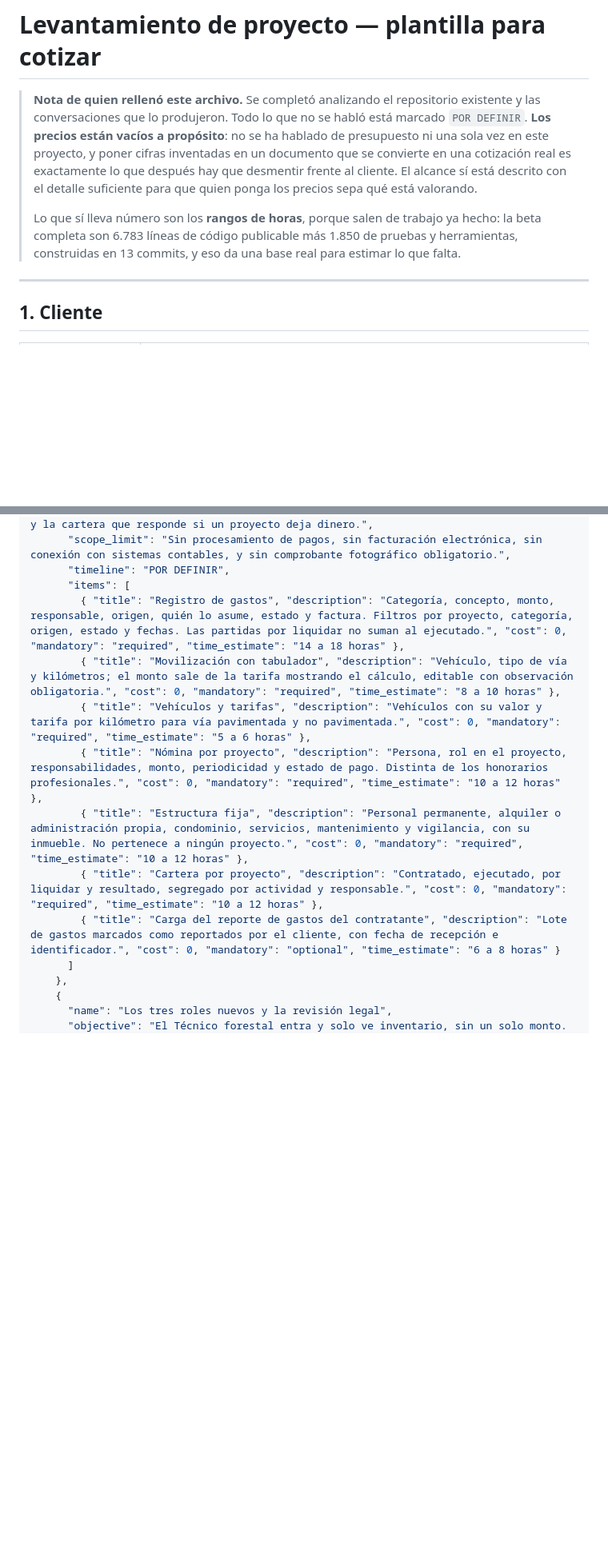
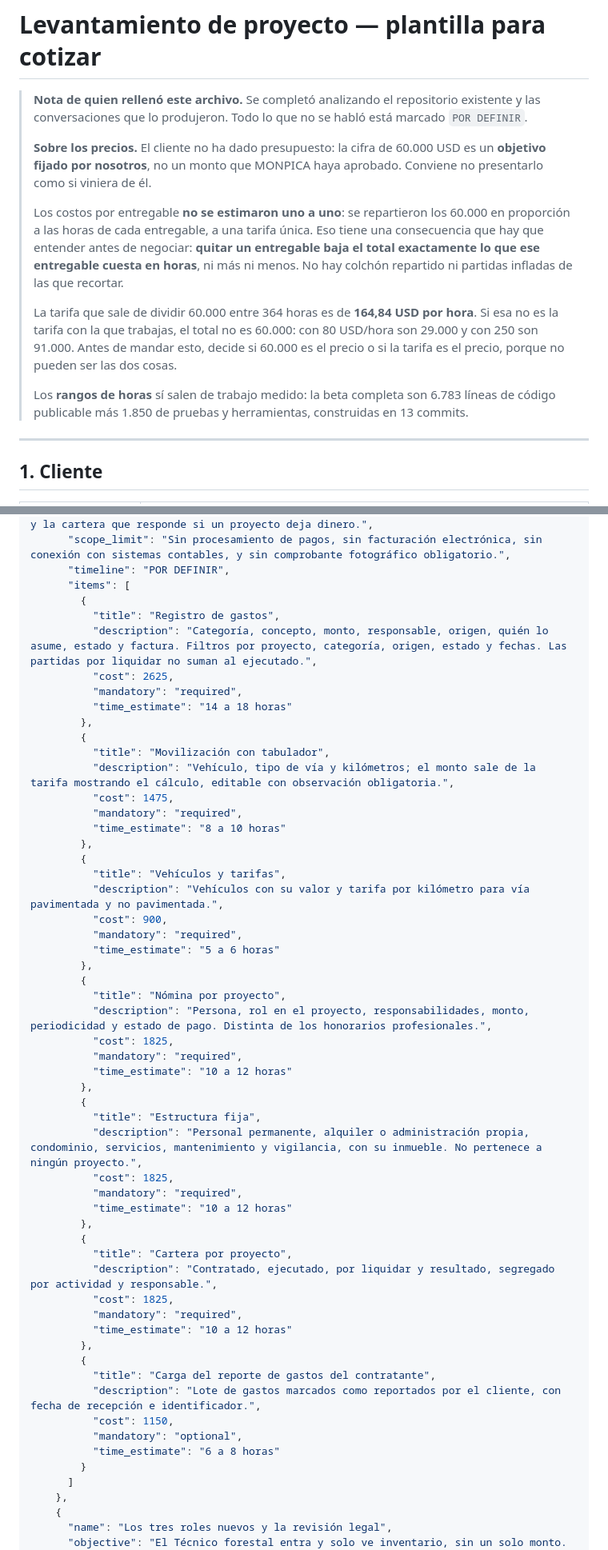
Before and after one commit to rengifojjrr/app-privada-minec-, a Markdown page: COTIZACION.md, 2 parts joined by grey strips. Shown at 80% size. GitHub-like rendering; blank space fills up the shorter version.

```diff
--- a/COTIZACION.md
+++ b/COTIZACION.md
@@ -1,15 +1,24 @@
 # Levantamiento de proyecto — plantilla para cotizar
 
 > **Nota de quien rellenó este archivo.** Se completó analizando el repositorio existente y las
-> conversaciones que lo produjeron. Todo lo que no se habló está marcado `POR DEFINIR`. **Los precios
-> están vacíos a propósito**: no se ha hablado de presupuesto ni una sola vez en este proyecto, y
-> poner cifras inventadas en un documento que se convierte en una cotización real es exactamente lo
-> que después hay que desmentir frente al cliente. El alcance sí está descrito con el detalle
-> suficiente para que quien ponga los precios sepa qué está valorando.
+> conversaciones que lo produjeron. Todo lo que no se habló está marcado `POR DEFINIR`.
 >
-> Lo que sí lleva número son los **rangos de horas**, porque salen de trabajo ya hecho: la beta
-> completa son 6.783 líneas de código publicable más 1.850 de pruebas y herramientas, construidas en
-> 13 commits, y eso da una base real para estimar lo que falta.
+> **Sobre los precios.** El cliente no ha dado presupuesto: la cifra de 60.000 USD es un **objetivo
+> fijado por nosotros**, no un monto que MONPICA haya aprobado. Conviene no presentarlo como si
+> viniera de él.
+>
+> Los costos por entregable **no se estimaron uno a uno**: se repartieron los 60.000 en proporción a
+> las horas de cada entregable, a una tarifa única. Eso tiene una consecuencia que hay que entender
+> antes de negociar: **quitar un entregable baja el total exactamente lo que ese entregable cuesta en
+> horas**, ni más ni menos. No hay colchón repartido ni partidas infladas de las que recortar.
+>
+> La tarifa que sale de dividir 60.000 entre 364 horas es de **164,84 USD por hora**. Si esa no es la
+> tarifa con la que trabajas, el total no es 60.000: con 80 USD/hora son 29.000 y con 250 son 91.000.
+> Antes de mandar esto, decide si 60.000 es el precio o si la tarifa es el precio, porque no pueden
+> ser las dos cosas.
+>
+> Los **rangos de horas** sí salen de trabajo medido: la beta completa son 6.783 líneas de código
+> publicable más 1.850 de pruebas y herramientas, construidas en 13 commits.
 
 ---
 
@@ -379,13 +480,55 @@ Tres cosas que conviene tener claras antes de presentar la cotización.
       "scope_limit": "Sin procesamiento de pagos, sin facturación electrónica, sin conexión con sistemas contables, y sin comprobante fotográfico obligatorio.",
       "timeline": "POR DEFINIR",
       "items": [
-        { "title": "Registro de gastos", "description": "Categoría, concepto, monto, responsable, origen, quién lo asume, estado y factura. Filtros por proyecto, categoría, origen, estado y fechas. Las partidas por liquidar no suman al ejecutado.", "cost": 0, "mandatory": "required", "time_estimate": "14 a 18 horas" },
-        { "title": "Movilización con tabulador", "description": "Vehículo, tipo de vía y kilómetros; el monto sale de la tarifa mostrando el cálculo, editable con observación obligatoria.", "cost": 0, "mandatory": "required", "time_estimate": "8 a 10 horas" },
-        { "title": "Vehículos y tarifas", "description": "Vehículos con su valor y tarifa por kilómetro para vía pavimentada y no pavimentada.", "cost": 0, "mandatory": "required", "time_estimate": "5 a 6 horas" },
-        { "title": "Nómina por proyecto", "description": "Persona, rol en el proyecto, responsabilidades, monto, periodicidad y estado de pago. Distinta de los honorarios profesionales.", "cost": 0, "mandatory": "required", "time_estimate": "10 a 12 horas" },
-        { "title": "Estructura fija", "description": "Personal permanente, alquiler o administración propia, condominio, servicios, mantenimiento y vigilancia, con su inmueble. No pertenece a ningún proyecto.", "cost": 0, "mandatory": "required", "time_estimate": "10 a 12 horas" },
-        { "title": "Cartera por proyecto", "description": "Contratado, ejecutado, por liquidar y resultado, segregado por actividad y responsable.", "cost": 0, "mandatory": "required", "time_estimate": "10 a 12 horas" },
-        { "title": "Carga del reporte de gastos del contratante", "description": "Lote de gastos marcados como reportados por el cliente, con fecha de recepción e identificador.", "cost": 0, "mandatory": "optional", "time_estimate": "6 a 8 horas" }
+        {
+          "title": "Registro de gastos",
+          "description": "Categoría, concepto, monto, responsable, origen, quién lo asume, estado y factura. Filtros por proyecto, categoría, origen, estado y fechas. Las partidas por liquidar no suman al ejecutado.",
+          "cost": 2625,
+          "mandatory": "required",
+          "time_estimate": "14 a 18 horas"
+        },
+        {
+          "title": "Movilización con tabulador",
+          "description": "Vehículo, tipo de vía y kilómetros; el monto sale de la tarifa mostrando el cálculo, editable con observación obligatoria.",
+          "cost": 1475,
+          "mandatory": "required",
+          "time_estimate": "8 a 10 horas"
+        },
+        {
+          "title": "Vehículos y tarifas",
+          "description": "Vehículos con su valor y tarifa por kilómetro para vía pavimentada y no pavimentada.",
+          "cost": 900,
+          "mandatory": "required",
+          "time_estimate": "5 a 6 horas"
+        },
+        {
+          "title": "Nómina por proyecto",
+          "description": "Persona, rol en el proyecto, responsabilidades, monto, periodicidad y estado de pago. Distinta de los honorarios profesionales.",
+          "cost": 1825,
+          "mandatory": "required",
+          "time_estimate": "10 a 12 horas"
+        },
+        {
+          "title": "Estructura fija",
+          "description": "Personal permanente, alquiler o administración propia, condominio, servicios, mantenimiento y vigilancia, con su inmueble. No pertenece a ningún proyecto.",
+          "cost": 1825,
+          "mandatory": "required",
+          "time_estimate": "10 a 12 horas"
+        },
+        {
+          "title": "Cartera por proyecto",
+          "description": "Contratado, ejecutado, por liquidar y resultado, segregado por actividad y responsable.",
+          "cost": 1825,
+          "mandatory": "required",
+          "time_estimate": "10 a 12 horas"
+        },
+        {
+          "title": "Carga del reporte de gastos del contratante",
+          "description": "Lote de gastos marcados como reportados por el cliente, con fecha de recepción e identificador.",
+          "cost": 1150,
+          "mandatory": "optional",
+          "time_estimate": "6 a 8 horas"
+        }
       ]
     },
     {
```
Also changed, not shown: other parts of COTIZACION.md (+306 -87 lines).
